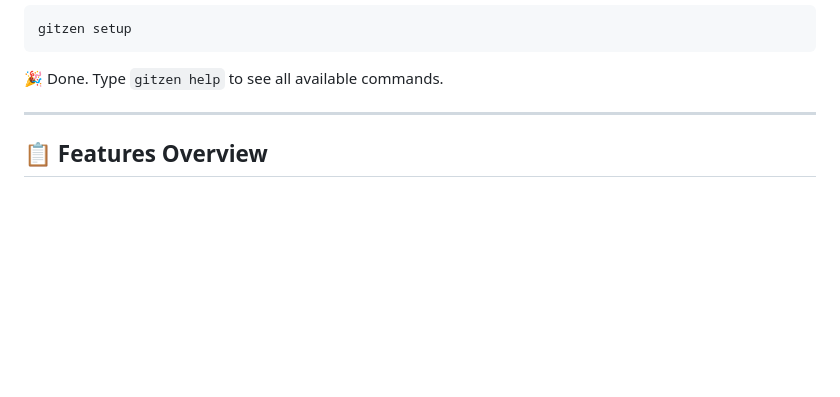
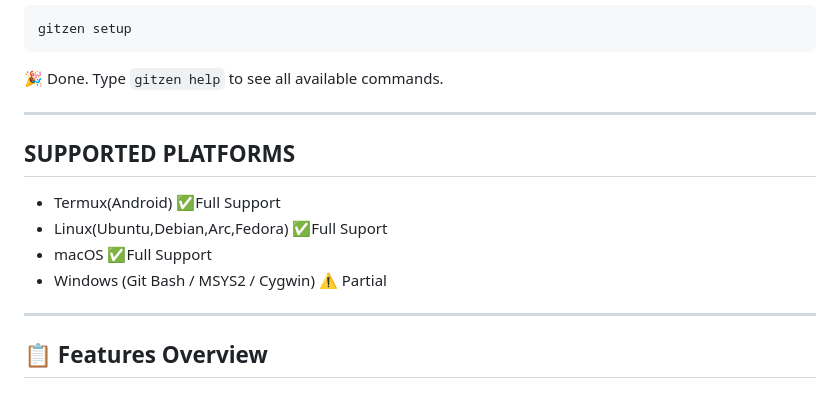
Before and after one commit to Ziferd/GitMate, a Markdown page: README.md, the part around the change. GitHub-like rendering; blank space fills up the shorter version.

````diff
--- a/README.md
+++ b/README.md
@@ -36,6 +36,13 @@ gitzen setup
 ```
 
 🎉 Done. Type `gitzen help` to see all available commands.
+
+---
+## SUPPORTED PLATFORMS
+- Termux(Android) ✅Full Support
+- Linux(Ubuntu,Debian,Arc,Fedora) ✅Full Suport
+- macOS ✅Full Support
+- Windows (Git Bash / MSYS2 / Cygwin) ⚠️ Partial
 
 ---
 
````
